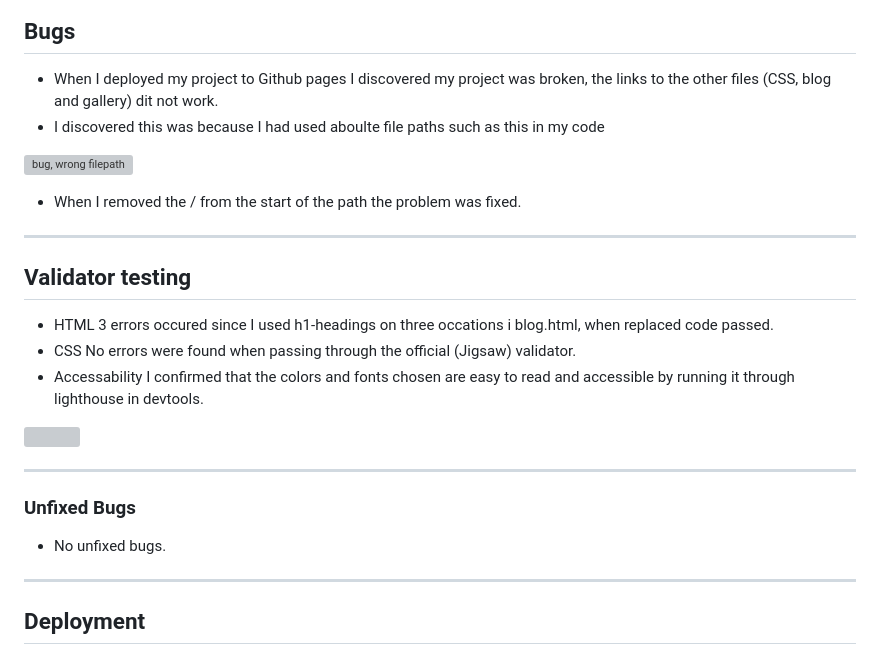
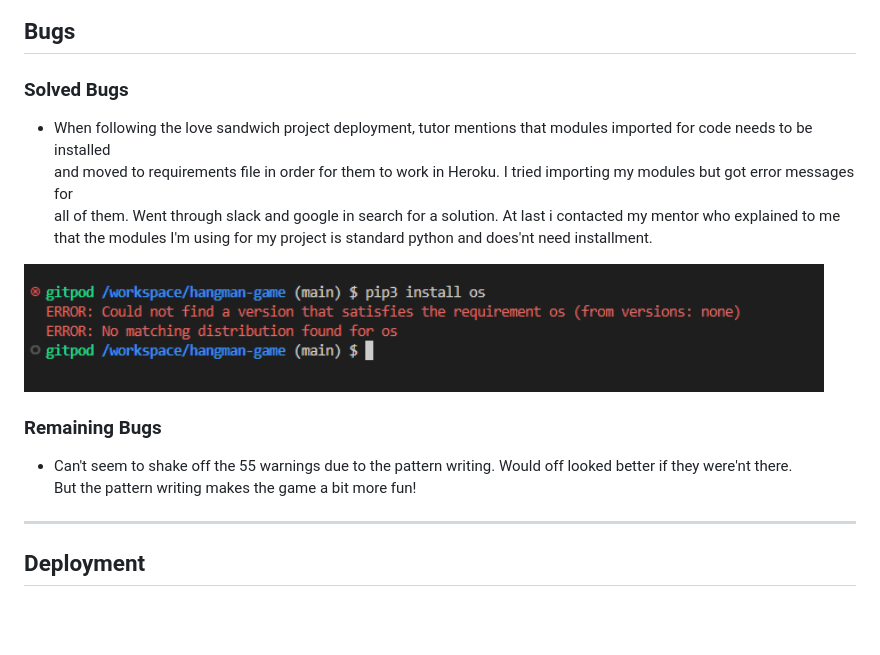
Before and after one commit to TheresLundqvist/hangman-game, a Markdown page: README.md, the part around the change. Drawn GitHub-style; pictures changed too: documentation/bug.png (added); blank space fills up the shorter version; grey boxes are pictures that could not be loaded.

```diff
--- a/README.md
+++ b/README.md
@@ -104,31 +104,19 @@ with the Code Institute template that we students were instructed to ignore.
 
 ## **Bugs**
 
-* When I deployed my project to Github pages I discovered my project was broken, the links to the other files (CSS, blog and gallery) dit not work.
-* I discovered this was because I had used aboulte file paths such as this in my code
+### **Solved Bugs**
 
-![bug, wrong filepath](documentation/filepath.png)
+* When following the love sandwich project deployment, tutor mentions that modules imported for code needs to be installed
+and moved to requirements file in order for them to work in Heroku. I tried importing my modules but got error messages for
+all of them. Went through slack and google in search for a solution. At last i contacted my mentor who explained to me
+that the modules I'm using for my project is standard python and does'nt need installment.
 
-* When I removed the / from the start of the path the problem was fixed.
+<img width="800" src="documentation/bug.png">
 
----
+### **Remaining Bugs**
 
-## **Validator testing**
-
-* HTML
-3 errors occured since I used h1-headings on three occations i blog.html, when replaced code passed.
-* CSS
-No errors were found when passing through the official (Jigsaw) validator.
-* Accessability
-I confirmed that the colors and fonts chosen are easy to read and accessible by running it through lighthouse in devtools.
-
-<img width="1000" src="documentation/lighthouse-score.png">
-
----
-
-### **Unfixed Bugs**
-
-* No unfixed bugs.
+* Can't seem to shake off the 55 warnings due to the pattern writing. Would off looked better if they were'nt there.
+But the pattern writing makes the game a bit more fun!
 
 ---
 
```
